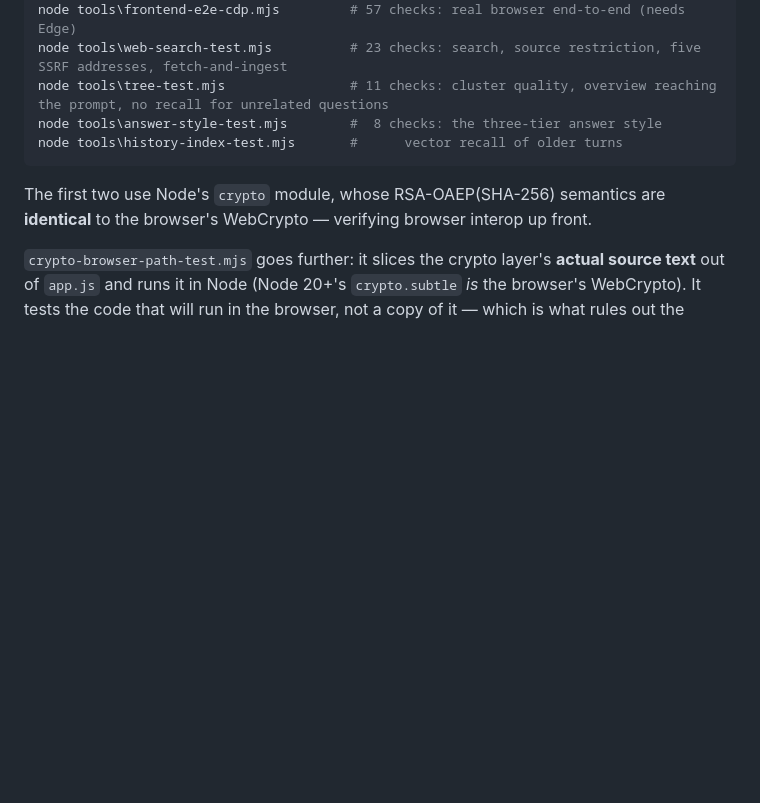
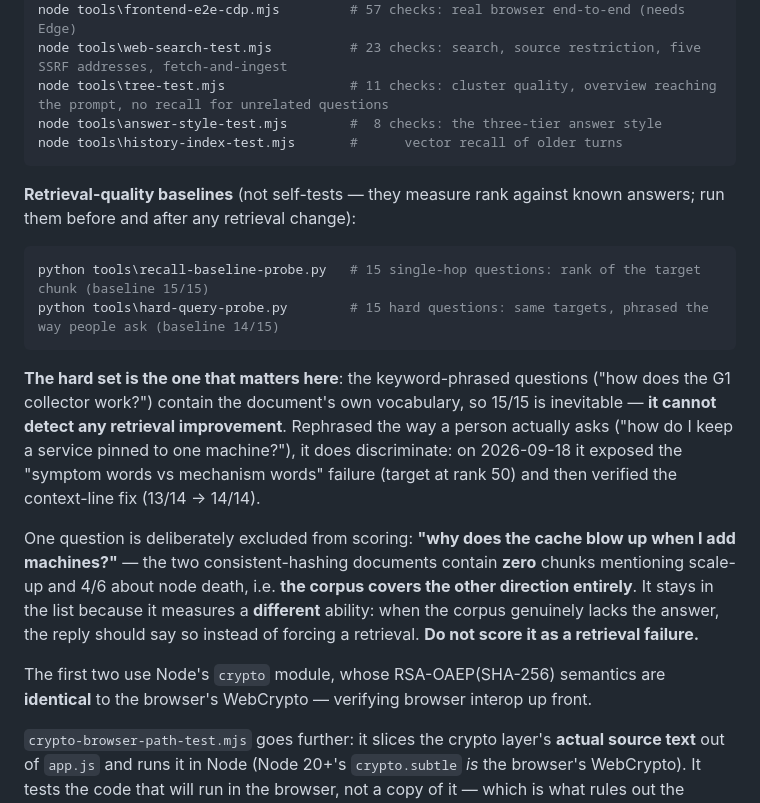
Before and after one commit to kniv001/RAG-KB, a Markdown page: README.en.md, the part around the change. GitHub-like rendering; blank space fills up the shorter version.

Commit message:
README：把检索质量基准写进回归测试一节（含难题集基线 14/15 与那条不计分的题）
难题集是今天唯一能量出检索改进的仪器：自带词问法 15/15 是必然的（问题里就带文档的词），
换成人话问法才有区分度——靠它量出问症状、文档讲机制的失败，也靠它验证了语境行。
那条语料没覆盖的题单独说明：它测的是该答不出时答得对不对，别和检索失败混在一张表里。

````diff
--- a/README.en.md
+++ b/README.en.md
@@ -529,6 +529,27 @@ node tools\answer-style-test.mjs        #  8 checks: the three-tier answer style
 node tools\history-index-test.mjs       #      vector recall of older turns
 ```
 
+**Retrieval-quality baselines** (not self-tests — they measure rank against known answers;
+run them before and after any retrieval change):
+
+```powershell
+python tools\recall-baseline-probe.py   # 15 single-hop questions: rank of the target chunk (baseline 15/15)
+python tools\hard-query-probe.py        # 15 hard questions: same targets, phrased the way people ask (baseline 14/15)
+```
+
+**The hard set is the one that matters here**: the keyword-phrased questions ("how does the G1
+collector work?") contain the document's own vocabulary, so 15/15 is inevitable — **it cannot
+detect any retrieval improvement**. Rephrased the way a person actually asks ("how do I keep a
+service pinned to one machine?"), it does discriminate: on 2026-09-18 it exposed the "symptom
+words vs mechanism words" failure (target at rank 50) and then verified the context-line fix
+(13/14 → 14/14).
+
+One question is deliberately excluded from scoring: **"why does the cache blow up when I add
+machines?"** — the two consistent-hashing documents contain **zero** chunks mentioning scale-up
+and 4/6 about node death, i.e. **the corpus covers the other direction entirely**. It stays in
+the list because it measures a **different** ability: when the corpus genuinely lacks the answer,
+the reply should say so instead of forcing a retrieval. **Do not score it as a retrieval failure.**
+
 The first two use Node's `crypto` module, whose RSA-OAEP(SHA-256) semantics are
 **identical** to the browser's WebCrypto — verifying browser interop up front.
 
````
Also changed, not shown: README.md (+18 -0 lines).
